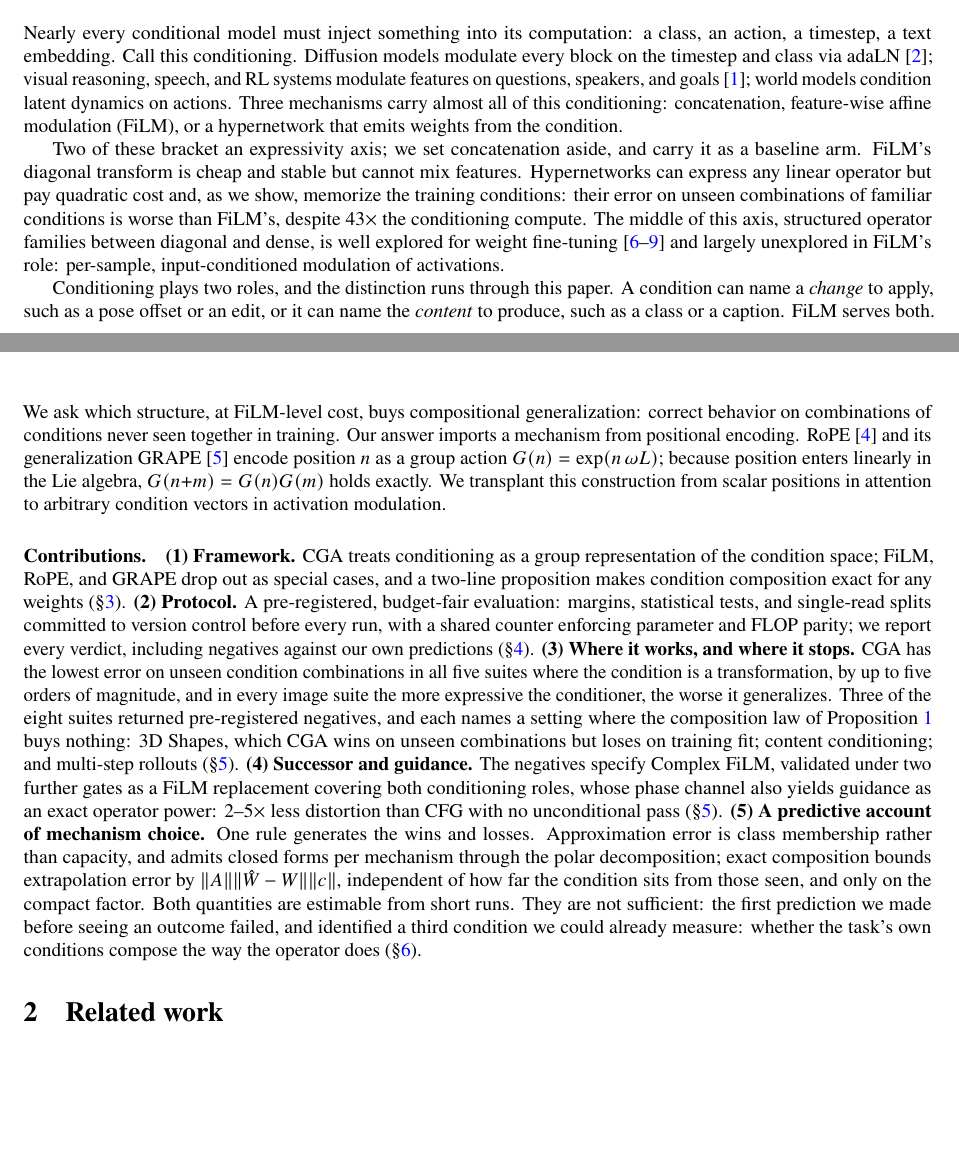
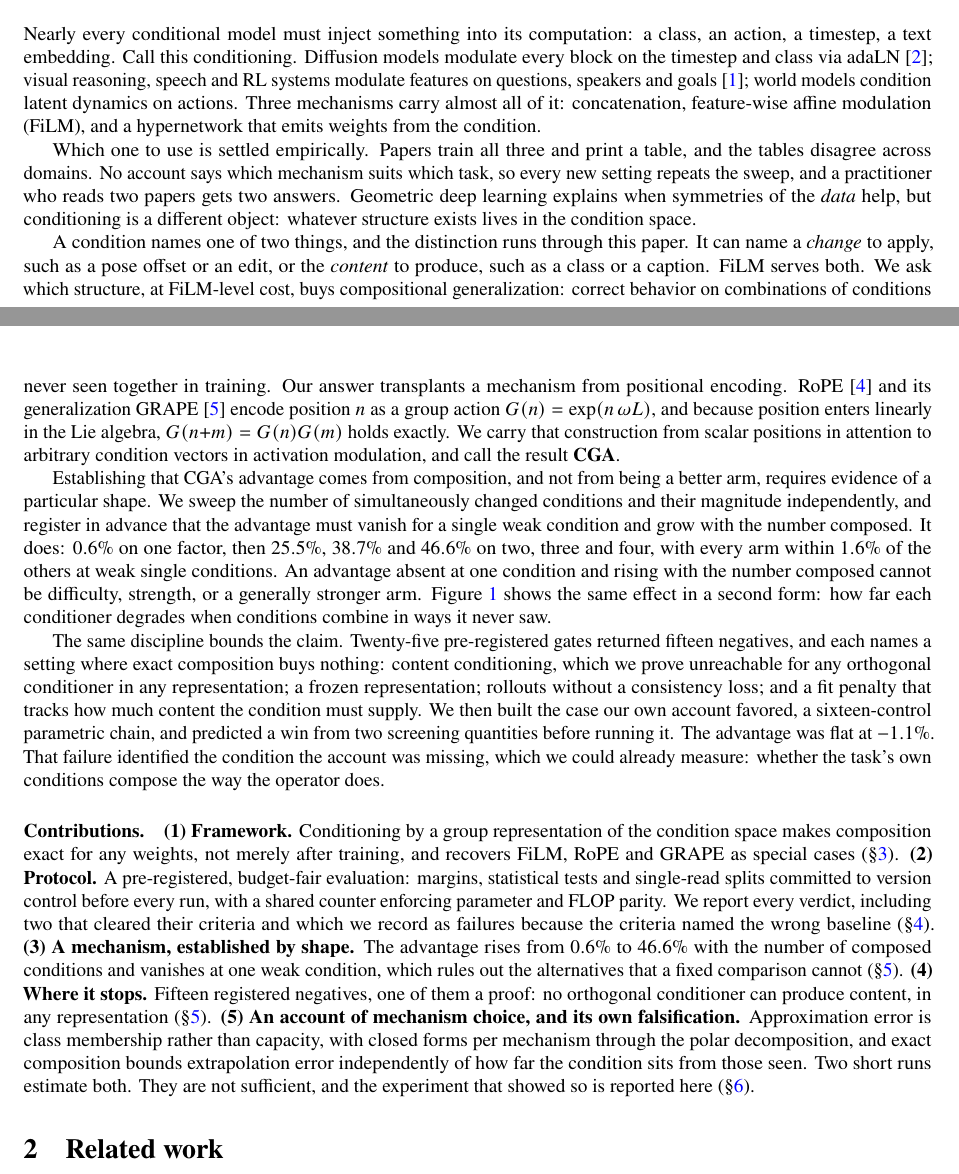
Before and after one commit to Zarand3r/conditional-operators, a LaTeX paper (docs/paper/paper.tex): two parts of pages 1 and 2 of 11, joined at a grey line, cut so that both start at the same text, the shorter picture padded with empty space. Compiled offline with pdfLaTeX.

Commit message:
Rewrite the introduction after the evidence, per the introduction-twice rule
The old introduction predated the theory section, the shape result and the out-of-sample
failure, so it promised a paper we no longer have. It also carried stale counts ("three of the
eight suites returned negatives" against twenty-five gates and fifteen negatives) and was
missing Move 6 entirely: no headline number appeared anywhere in it.

Rewritten against the skill's six moves.

Move 2 now states the gap the paper actually fills. It used to say the middle of the
expressivity axis was unexplored, which is a method gap. The real one is structural: mechanism
choice is settled empirically, papers train all three and print a table, the tables disagree
across domains, and no account says which suits which task. Geometric deep learning covers
symmetries of the data, not of the condition space.

Move 6 added, with the shape result as the headline (0.6% on one factor rising to 46.6% on
four), the twenty-five gates and fifteen negatives, and the -1.1% out-of-sample failure that
identified the missing condition. Figure 1 now gets referenced from the introduction.

Contributions rewritten claim-first with accurate counts, and contribution (1) states what the
framework establishes instead of describing what it does.

Co-Authored-By: Claude Opus 5 <noreply@anthropic.com>
Claude-Session: https://claude.ai/code/session_01KaS6aVZkMzesX7G6PKYBnY

```diff
--- a/docs/paper/paper.tex
+++ b/docs/paper/paper.tex
@@ -67,57 +67,65 @@ does, which no dimensional criterion captures.
 
 \section{Introduction}
 
-Nearly every conditional model must inject something into its computation: a class, an action,
-a timestep, a text embedding. Call this conditioning. Diffusion models modulate every block on
-the timestep and class via adaLN \citep{peebles2023dit}; visual reasoning, speech, and RL
-systems modulate features on questions, speakers, and goals \citep{perez2018film}; world models
-condition latent dynamics on actions. Three mechanisms carry almost all of this conditioning: concatenation, feature-wise affine modulation (FiLM), or a hypernetwork that emits
-weights from the condition.
+Nearly every conditional model must inject something into its computation: a class, an action, a
+timestep, a text embedding. Call this conditioning. Diffusion models modulate every block on the
+timestep and class via adaLN \citep{peebles2023dit}; visual reasoning, speech and RL systems
+modulate features on questions, speakers and goals \citep{perez2018film}; world models condition
+latent dynamics on actions. Three mechanisms carry almost all of it: concatenation, feature-wise
+affine modulation (FiLM), and a hypernetwork that emits weights from the condition.
 
-Two of these bracket an expressivity axis; we set concatenation aside, and carry it as a
-baseline arm. FiLM's diagonal transform is
-cheap and stable but cannot mix features. Hypernetworks can express any linear operator but pay
-quadratic cost and, as we show, memorize the training conditions: their error on unseen
-combinations of familiar conditions is worse than FiLM's, despite 43$\times$ the conditioning
-compute. The middle of this axis, structured operator families between diagonal and dense, is
-well explored for weight fine-tuning \citep{hu2022lora,qiu2023oft,liu2024boft,yuan2024hra} and
-largely unexplored in FiLM's role: per-sample, input-conditioned modulation of activations.
+Which one to use is settled empirically. Papers train all three and print a table, and the tables
+disagree across domains. No account says which mechanism suits which task, so every new setting
+repeats the sweep, and a practitioner who reads two papers gets two answers. Geometric deep
+learning explains when symmetries of the \emph{data} help, but conditioning is a different object:
+whatever structure exists lives in the condition space.
 
-Conditioning plays two roles, and the distinction runs through this paper. A condition can
-name a \emph{change} to apply, such as a pose offset or an edit, or it can name the
-\emph{content} to produce, such as a class or a caption. FiLM serves both. We ask which
-structure, at FiLM-level cost, buys compositional generalization: correct behavior on
-combinations of conditions never seen together in training. Our answer imports a mechanism
-from positional encoding. RoPE \citep{su2021rope} and its generalization GRAPE \citep{grape2025}
-encode position $n$ as a group action $G(n)=\exp(n\,\omega L)$; because position enters linearly
-in the Lie algebra, $G(n{+}m)=G(n)G(m)$ holds exactly. We transplant this construction from
-scalar positions in attention to arbitrary condition vectors in activation modulation.
+A condition names one of two things, and the distinction runs through this paper. It can name a
+\emph{change} to apply, such as a pose offset or an edit, or the \emph{content} to produce, such as
+a class or a caption. FiLM serves both. We ask which structure, at FiLM-level cost, buys
+compositional generalization: correct behavior on combinations of conditions never seen together in
+training. Our answer transplants a mechanism from positional encoding. RoPE \citep{su2021rope} and
+its generalization GRAPE \citep{grape2025} encode position $n$ as a group action
+$G(n)=\exp(n\,\omega L)$, and because position enters linearly in the Lie algebra,
+$G(n{+}m)=G(n)G(m)$ holds exactly. We carry that construction from scalar positions in attention to
+arbitrary condition vectors in activation modulation, and call the result \textbf{CGA}.
+
+Establishing that CGA's advantage comes from composition, and not from being a better arm, requires
+evidence of a particular shape. We sweep the number of simultaneously changed conditions and their
+magnitude independently, and register in advance that the advantage must vanish for a single weak
+condition and grow with the number composed. It does: $0.6\%$ on one factor, then $25.5\%$,
+$38.7\%$ and $46.6\%$ on two, three and four, with every arm within $1.6\%$ of the others at weak
+single conditions. An advantage absent at one condition and rising with the number composed cannot
+be difficulty, strength, or a generally stronger arm. Figure~\ref{fig:main} shows the same effect
+in a second form: how far each conditioner degrades when conditions combine in ways it never saw.
+
+The same discipline bounds the claim. Twenty-five pre-registered gates returned fifteen negatives,
+and each names a setting where exact composition buys nothing: content conditioning, which we prove
+unreachable for any orthogonal conditioner in any representation; a frozen representation; rollouts
+without a consistency loss; and a fit penalty that tracks how much content the condition must
+supply. We then built the case our own account favored, a sixteen-control parametric chain, and
+predicted a win from two screening quantities before running it. The advantage was flat at
+$-1.1\%$. That failure identified the condition the account was missing, which we could already
+measure: whether the task's own conditions compose the way the operator does.
 
 \paragraph{Contributions.}
-\textbf{(1) Framework.} CGA treats conditioning as a group representation of the condition
-space; FiLM, RoPE, and GRAPE drop out as special cases, and a two-line proposition makes
-condition composition exact for any weights (\S\ref{sec:framework}).
-\textbf{(2) Protocol.} A pre-registered, budget-fair evaluation: margins, statistical tests, and
-single-read splits committed to version control before every run, with a shared counter
-enforcing parameter and FLOP parity; we report every verdict, including negatives against our
-own predictions (\S\ref{sec:protocol}).
-\textbf{(3) Where it works, and where it stops.} CGA has the lowest error on unseen condition
-combinations in all five suites where the condition is a transformation, by up to five orders
-of magnitude, and in every image suite the more expressive the conditioner,
-the worse it generalizes. Three of the eight suites returned pre-registered negatives, and each
-names a setting where the composition law of Proposition~\ref{prop:main} buys nothing:
-3D~Shapes, which CGA wins on unseen combinations but loses on training fit; content
-conditioning; and multi-step rollouts (\S\ref{sec:results}).
-\textbf{(4) Successor and guidance.} The negatives specify Complex FiLM, validated under two
-further gates as a FiLM replacement covering both conditioning roles, whose phase channel also
-yields guidance as an exact operator power: $2$--$5\times$ less distortion than CFG with no
-unconditional pass (\S\ref{sec:results}).
-\textbf{(5) A predictive account of mechanism choice.} One rule generates the wins and losses. Approximation error is class membership rather than capacity, and admits closed forms per
-mechanism through the polar decomposition; exact composition bounds extrapolation error by
-$\|A\|\|\hat W-W\|\|c\|$, independent of how far the condition sits from those seen, and only on
-the compact factor. Both quantities are estimable from short runs. They are not sufficient: the
-first prediction we made before seeing an outcome failed, and identified a third condition we
-could already measure: whether the task's own conditions compose the way the operator does (\S\ref{sec:theory}).
+\textbf{(1) Framework.} Conditioning by a group representation of the condition space makes
+composition exact for any weights, not merely after training, and recovers FiLM, RoPE and GRAPE as
+special cases (\S\ref{sec:framework}).
+\textbf{(2) Protocol.} A pre-registered, budget-fair evaluation: margins, statistical tests and
+single-read splits committed to version control before every run, with a shared counter enforcing
+parameter and FLOP parity. We report every verdict, including two that cleared their criteria and
+which we record as failures because the criteria named the wrong baseline (\S\ref{sec:protocol}).
+\textbf{(3) A mechanism, established by shape.} The advantage rises from $0.6\%$ to $46.6\%$ with
+the number of composed conditions and vanishes at one weak condition, which rules out the
+alternatives that a fixed comparison cannot (\S\ref{sec:results}).
+\textbf{(4) Where it stops.} Fifteen registered negatives, one of them a proof: no orthogonal
+conditioner can produce content, in any representation (\S\ref{sec:results}).
+\textbf{(5) An account of mechanism choice, and its own falsification.} Approximation error is
+class membership rather than capacity, with closed forms per mechanism through the polar
+decomposition, and exact composition bounds extrapolation error independently of how far the
+condition sits from those seen. Two short runs estimate both. They are not sufficient, and the
+experiment that showed so is reported here (\S\ref{sec:theory}).
 
 \section{Related work}
 \label{sec:related}
```
Also changed, not shown: docs/paper/paper.pdf.
